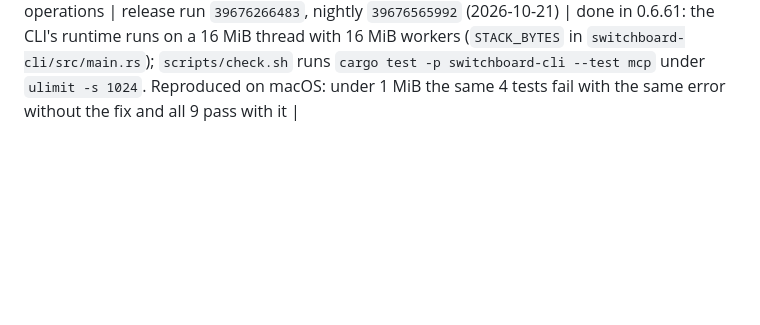
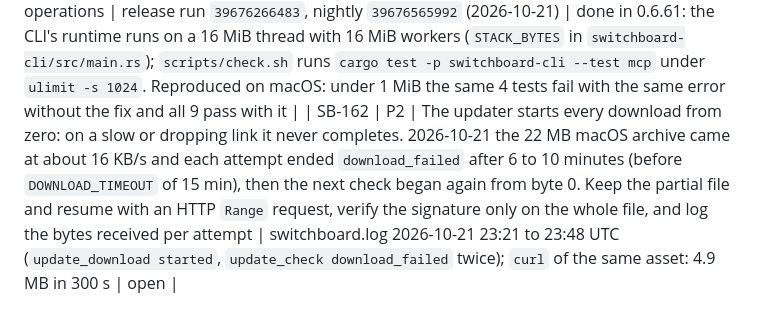
Before and after one commit to passioncode-ai/fabric-switchboard, a Markdown page: docs/evidence/backlog.md, the part around the change. GitHub-like rendering; blank space fills up the shorter version.

```diff
--- a/docs/evidence/backlog.md
+++ b/docs/evidence/backlog.md
@@ -168,3 +168,4 @@ A row closes only with a receipt (commit, command output or test name).
 | SB-159 | P2 | Organizations, phase 3: link a local organization to its Vesta record so its name, domains and members come from `org.passioncode.ai` and stay current; an unreachable Vesta keeps the last copy and says so | operator 2026-10-21 («связь с организацией … помечали в свитчборде, какие аккаунты к какой организации относятся … если нет, будет просто стандартный switchboard»); design [organizations-2026-10-21](../research/organizations-2026-10-21.md) · goal: workflow-control | open: Vesta built `GET /v1/me/organizations` (PR #61, `34e7676`; thread `63af7559`, message `ceb4a8d1`). Decision 2026-10-21 (reply `25edcc48`): route (1), a browser sign-in with a loopback redirect and PKCE giving a read-only, revocable token for that route only, kept in the OS vault, read at start and at most every 6 h; not the Observatory node, so Switchboard stays independent. Waits for Vesta's sign-in endpoint |
 | SB-160 | P2 | Organizations, phase 4: employee onboarding playbook (Vesta member → Fabric Inbox address on an organization domain with a forward to the employee's own mail → provider team invite → the employee signs in, Switchboard attributes the account) and leaving (seat removed, address paused). Switchboard's part is attribution and the signed-out state; the run belongs to Vesta/Fabric. Human gates: the employee's one click verifying the forward, the invite click in the Claude Team / ChatGPT Business console (no API on those plans; Enterprise has SCIM or Admin API), the employee's sign-in | operator 2026-10-21 («связь с организацией … помечали в свитчборде, какие аккаунты к какой организации относятся … если нет, будет просто стандартный switchboard»); design [organizations-2026-10-21](../research/organizations-2026-10-21.md) · goal: workflow-control | open: Switchboard part after SB-158; playbook owner Vesta (asked on the board) |
 | SB-161 | P0 | 0.6.60's release refused: the tag's nightly failed on Windows, where `switchboard mcp` exited before its first answer (4 MCP tests, `EOF while parsing`). Cause: the CLI ran on Windows' 1 MiB main-thread stack and the owner's `execute` debug poll frame outgrew it once SB-158 added its operations | release run `39676266483`, nightly `39676565992` (2026-10-21) | done in 0.6.61: the CLI's runtime runs on a 16 MiB thread with 16 MiB workers (`STACK_BYTES` in `switchboard-cli/src/main.rs`); `scripts/check.sh` runs `cargo test -p switchboard-cli --test mcp` under `ulimit -s 1024`. Reproduced on macOS: under 1 MiB the same 4 tests fail with the same error without the fix and all 9 pass with it |
+| SB-162 | P2 | The updater starts every download from zero: on a slow or dropping link it never completes. 2026-10-21 the 22 MB macOS archive came at about 16 KB/s and each attempt ended `download_failed` after 6 to 10 minutes (before `DOWNLOAD_TIMEOUT` of 15 min), then the next check began again from byte 0. Keep the partial file and resume with an HTTP `Range` request, verify the signature only on the whole file, and log the bytes received per attempt | switchboard.log 2026-10-21 23:21 to 23:48 UTC (`update_download started`, `update_check download_failed` twice); `curl` of the same asset: 4.9 MB in 300 s | open |
```
Also changed, not shown: docs/HANDOFF.md (+1 -0 lines).
